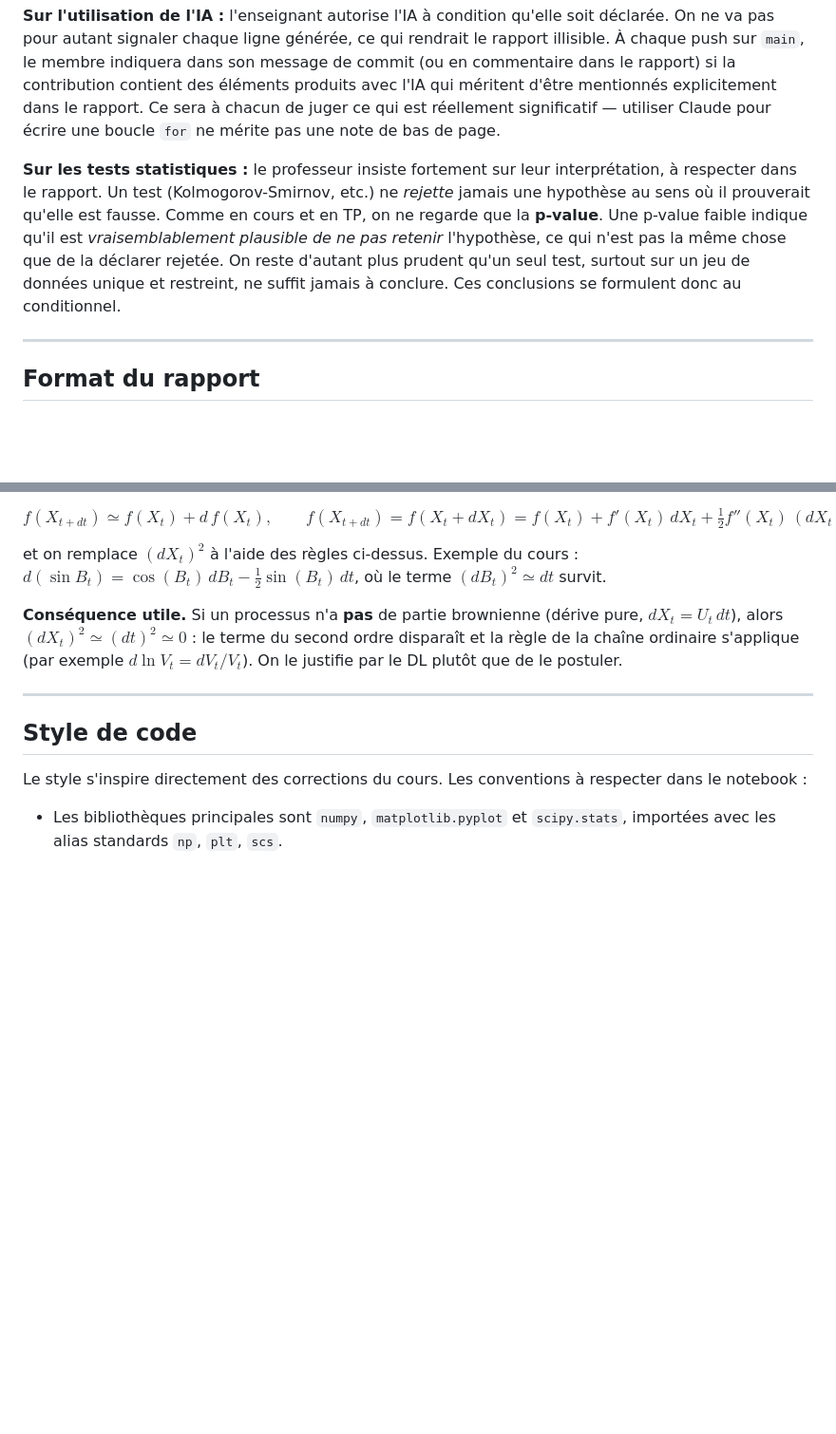
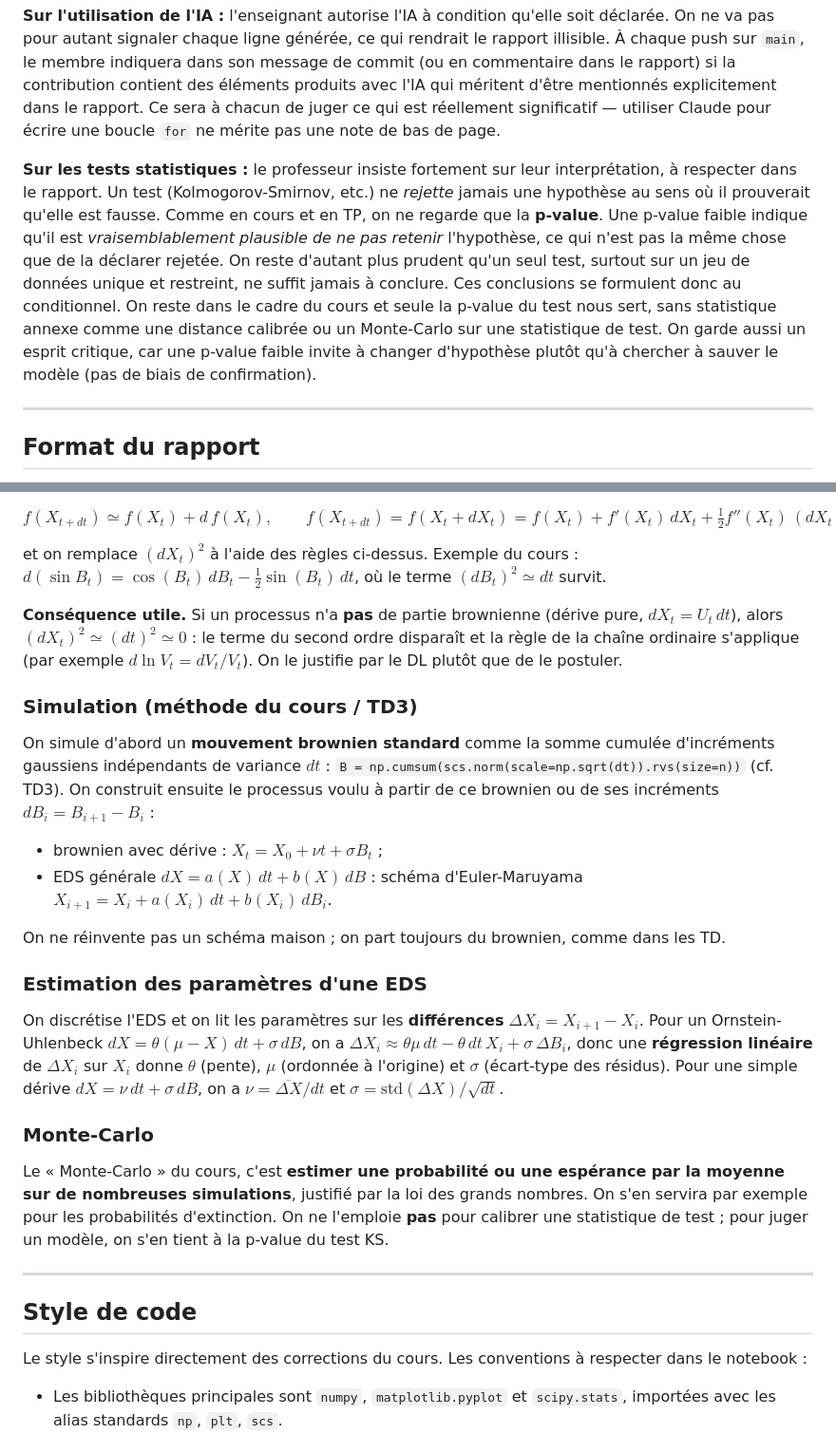
Before and after one commit to Flyioncy/Projet_Stochastiques, a Markdown page: CLAUDE.md, 2 parts joined by grey strips. Shown at 95% size. GitHub-like rendering; blank space fills up the shorter version.

Commit message:
CLAUDE.md : simulation (TD3), Monte-Carlo (LGN), tests p-value seule
Co-Authored-By: Claude Opus 4.8 <noreply@anthropic.com>

```diff
--- a/CLAUDE.md
+++ b/CLAUDE.md
@@ -71,7 +71,7 @@ Concrètement, pour chaque tentative pertinente, le rapport doit expliquer le ra
 
 **Sur l'utilisation de l'IA :** l'enseignant autorise l'IA à condition qu'elle soit déclarée. On ne va pas pour autant signaler chaque ligne générée, ce qui rendrait le rapport illisible. À chaque push sur `main`, le membre indiquera dans son message de commit (ou en commentaire dans le rapport) si la contribution contient des éléments produits avec l'IA qui méritent d'être mentionnés explicitement dans le rapport. Ce sera à chacun de juger ce qui est réellement significatif — utiliser Claude pour écrire une boucle `for` ne mérite pas une note de bas de page.
 
-**Sur les tests statistiques :** le professeur insiste fortement sur leur interprétation, à respecter dans le rapport. Un test (Kolmogorov-Smirnov, etc.) ne *rejette* jamais une hypothèse au sens où il prouverait qu'elle est fausse. Comme en cours et en TP, on ne regarde que la **p-value**. Une p-value faible indique qu'il est *vraisemblablement plausible de ne pas retenir* l'hypothèse, ce qui n'est pas la même chose que de la déclarer rejetée. On reste d'autant plus prudent qu'un seul test, surtout sur un jeu de données unique et restreint, ne suffit jamais à conclure. Ces conclusions se formulent donc au conditionnel.
+**Sur les tests statistiques :** le professeur insiste fortement sur leur interprétation, à respecter dans le rapport. Un test (Kolmogorov-Smirnov, etc.) ne *rejette* jamais une hypothèse au sens où il prouverait qu'elle est fausse. Comme en cours et en TP, on ne regarde que la **p-value**. Une p-value faible indique qu'il est *vraisemblablement plausible de ne pas retenir* l'hypothèse, ce qui n'est pas la même chose que de la déclarer rejetée. On reste d'autant plus prudent qu'un seul test, surtout sur un jeu de données unique et restreint, ne suffit jamais à conclure. Ces conclusions se formulent donc au conditionnel. On reste dans le cadre du cours et seule la p-value du test nous sert, sans statistique annexe comme une distance calibrée ou un Monte-Carlo sur une statistique de test. On garde aussi un esprit critique, car une p-value faible invite à changer d'hypothèse plutôt qu'à chercher à sauver le modèle (pas de biais de confirmation).
 
 ---
 
@@ -128,8 +128,24 @@ et on remplace $(dX_t)^2$ à l'aide des règles ci-dessus. Exemple du cours : $d
 
 **Conséquence utile.** Si un processus n'a **pas** de partie brownienne (dérive pure, $dX_t = U_t\,dt$), alors $(dX_t)^2 \simeq (dt)^2 \simeq 0$ : le terme du second ordre disparaît et la règle de la chaîne ordinaire s'applique (par exemple $d\ln V_t = dV_t/V_t$). On le justifie par le DL plutôt que de le postuler.
 
+### Simulation (méthode du cours / TD3)
+
+On simule d'abord un **mouvement brownien standard** comme la somme cumulée d'incréments gaussiens indépendants de variance $dt$ : `B = np.cumsum(scs.norm(scale=np.sqrt(dt)).rvs(size=n))` (cf. TD3). On construit ensuite le processus voulu à partir de ce brownien ou de ses incréments $dB_i = B_{i+1}-B_i$ :
+
+- brownien avec dérive : $X_t = X_0 + \nu t + \sigma B_t$ ;
+- EDS générale $dX = a(X)\,dt + b(X)\,dB$ : schéma d'Euler-Maruyama $X_{i+1} = X_i + a(X_i)\,dt + b(X_i)\,dB_i$.
+
+On ne réinvente pas un schéma maison ; on part toujours du brownien, comme dans les TD.
+
+### Estimation des paramètres d'une EDS
+
+On discrétise l'EDS et on lit les paramètres sur les **différences** $\Delta X_i = X_{i+1}-X_i$. Pour un Ornstein-Uhlenbeck $dX = \theta(\mu-X)\,dt + \sigma\,dB$, on a $\Delta X_i \approx \theta\mu\,dt - \theta\,dt\,X_i + \sigma\,\Delta B_i$, donc une **régression linéaire** de $\Delta X_i$ sur $X_i$ donne $\theta$ (pente), $\mu$ (ordonnée à l'origine) et $\sigma$ (écart-type des résidus). Pour une simple dérive $dX = \nu\,dt + \sigma\,dB$, on a $\nu = \overline{\Delta X}/dt$ et $\sigma = \mathrm{std}(\Delta X)/\sqrt{dt}$.
+
+### Monte-Carlo
+
+Le « Monte-Carlo » du cours, c'est **estimer une probabilité ou une espérance par la moyenne sur de nombreuses simulations**, justifié par la loi des grands nombres. On s'en servira par exemple pour les probabilités d'extinction. On ne l'emploie **pas** pour calibrer une statistique de test ; pour juger un modèle, on s'en tient à la p-value du test KS.
+
 ---
-
 ## Style de code
 
 Le style s'inspire directement des corrections du cours. Les conventions à respecter dans le notebook :
```
